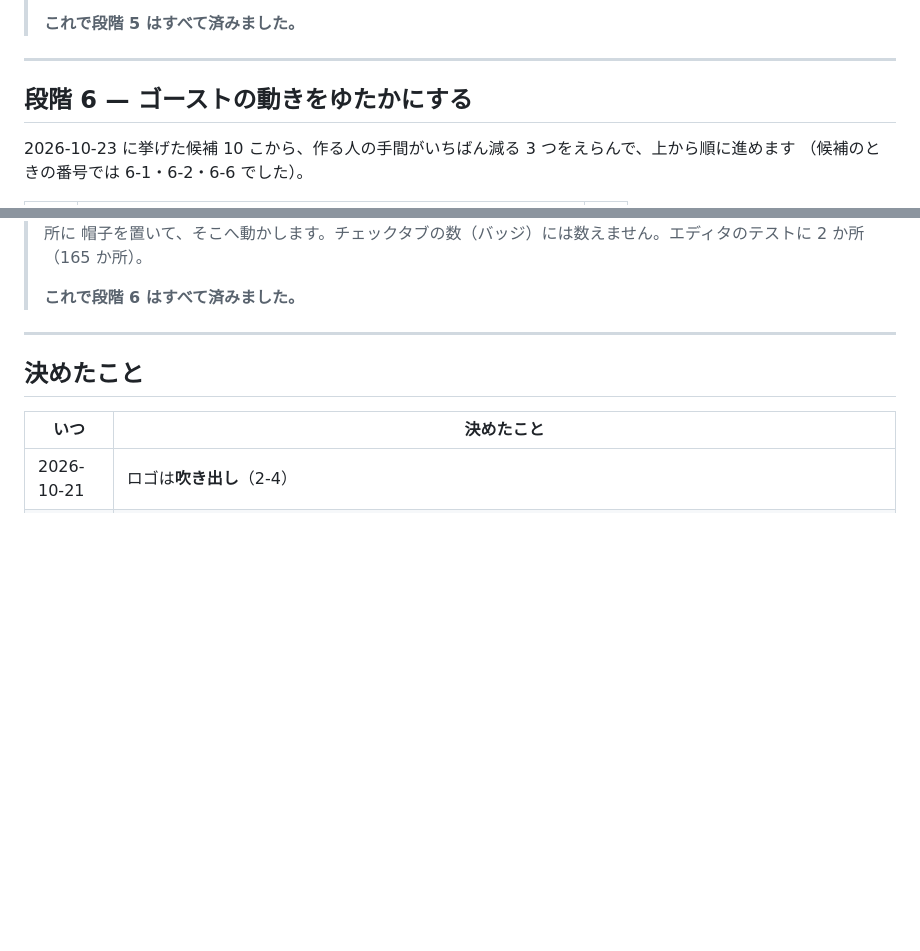
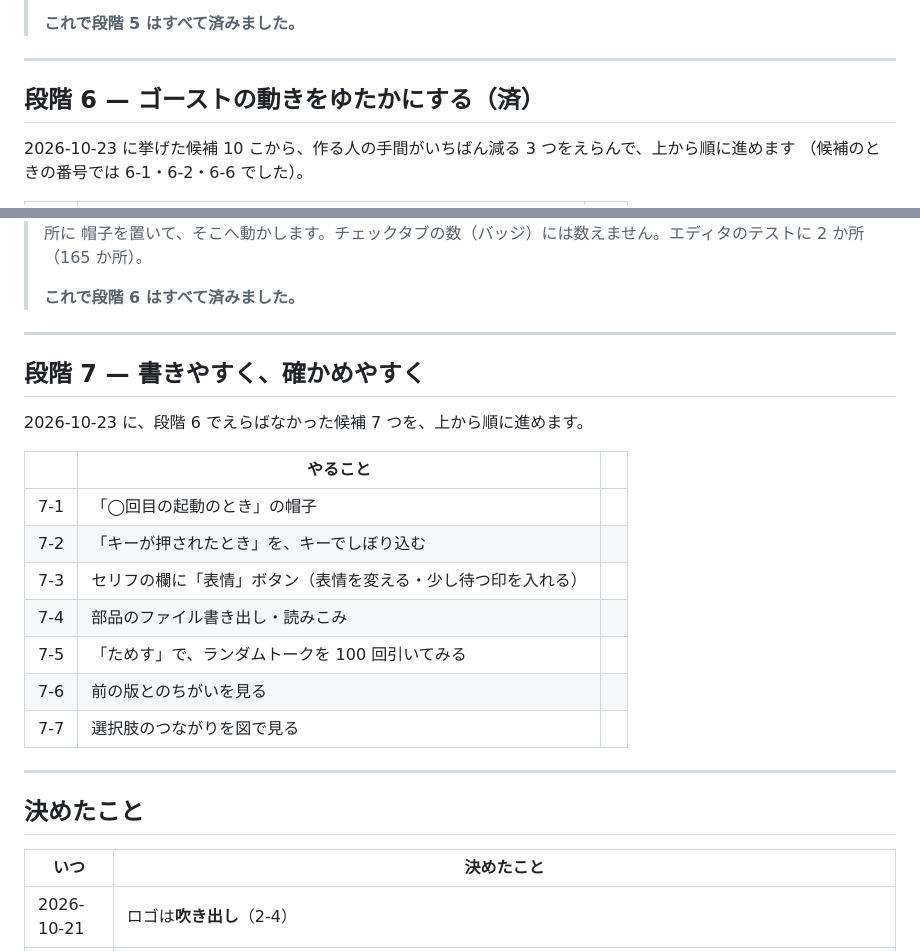
Before and after one commit to ukagaka-irono/ukagaka-studio, a Markdown page: docs/roadmap.md, 2 parts joined by grey strips. Rendered like a GitHub page; blank space fills up the shorter version.

```diff
--- a/docs/roadmap.md
+++ b/docs/roadmap.md
@@ -884,7 +884,7 @@ ui/js/
 
 ---
 
-## 段階 6 — ゴーストの動きをゆたかにする
+## 段階 6 — ゴーストの動きをゆたかにする（済）
 
 2026-10-23 に挙げた候補 10 こから、作る人の手間がいちばん減る 3 つをえらんで、上から順に進めます
 （候補のときの番号では 6-1・6-2・6-6 でした）。
@@ -921,6 +921,23 @@ ui/js/
 >
 > **これで段階 6 はすべて済みました。**
 
+
+---
+
+## 段階 7 — 書きやすく、確かめやすく
+
+2026-10-23 に、段階 6 でえらばなかった候補 7 つを、上から順に進めます。
+
+| | やること | |
+|---|---|---|
+| 7-1 | 「◯回目の起動のとき」の帽子 | |
+| 7-2 | 「キーが押されたとき」を、キーでしぼり込む | |
+| 7-3 | セリフの欄に「表情」ボタン（表情を変える・少し待つ印を入れる） | |
+| 7-4 | 部品のファイル書き出し・読みこみ | |
+| 7-5 | 「ためす」で、ランダムトークを 100 回引いてみる | |
+| 7-6 | 前の版とのちがいを見る | |
+| 7-7 | 選択肢のつながりを図で見る | |
+
 ---
 
 ## 決めたこと
```
Also changed, not shown: docs/en/roadmap.md (+18 -1 lines).
